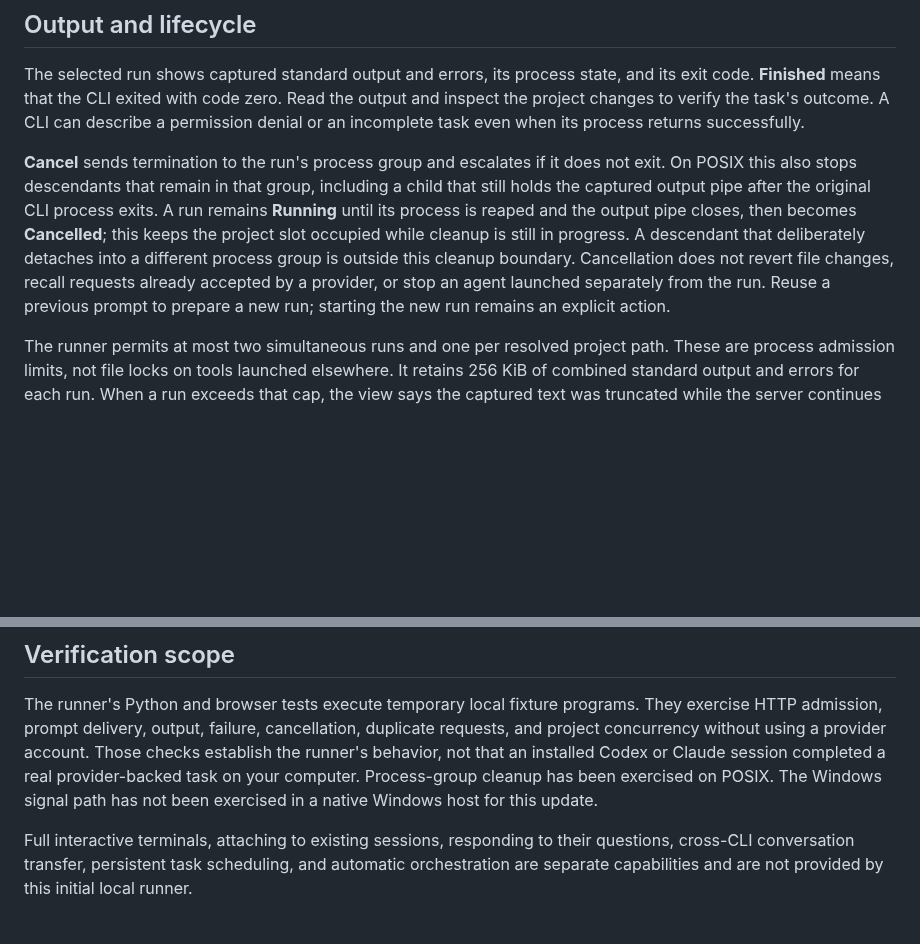
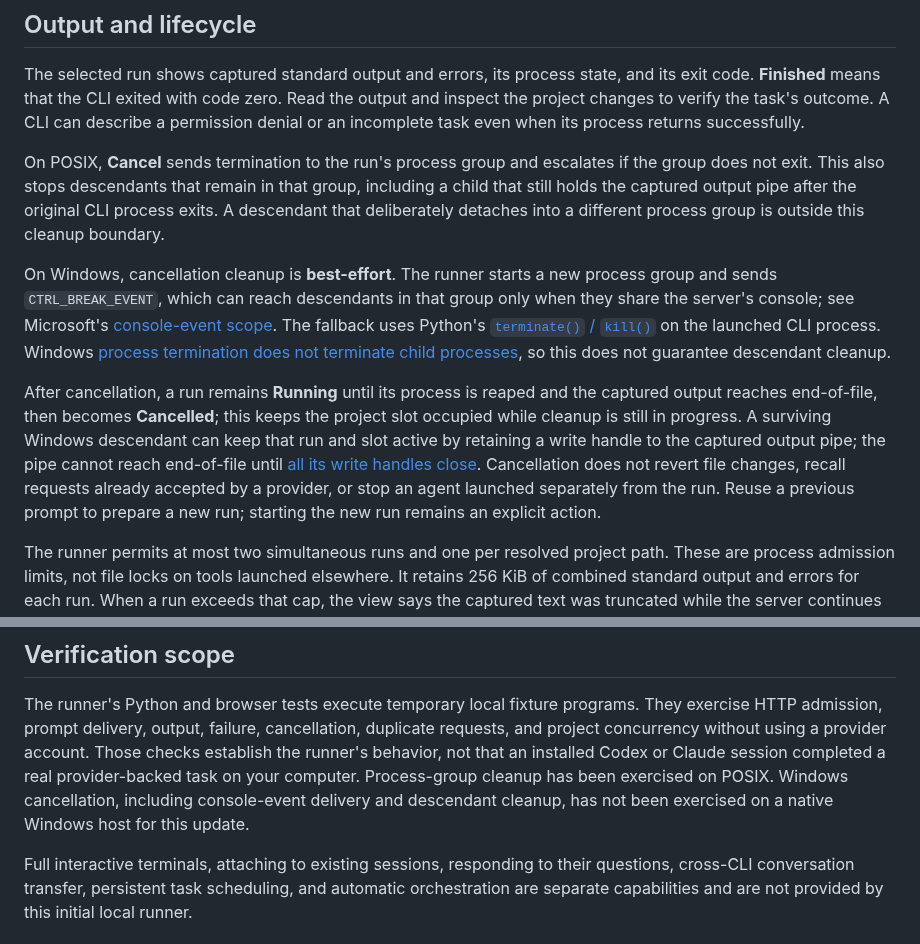
Before and after one commit to NosytLabs/agent-office, a Markdown page: docs/local-task-runner.md, 2 parts joined by grey strips. Drawn GitHub-style; blank space fills up the shorter version.

```diff
--- a/docs/local-task-runner.md
+++ b/docs/local-task-runner.md
@@ -49,16 +49,31 @@ the output and inspect the project changes to verify the task's outcome.
 A CLI can describe a permission denial or an incomplete task even when its
 process returns successfully.
 
-**Cancel** sends termination to the run's process group and escalates if it
-does not exit. On POSIX this also stops descendants that remain in that group,
+On POSIX, **Cancel** sends termination to the run's process group and escalates
+if the group does not exit. This also stops descendants that remain in that group,
 including a child that still holds the captured output pipe after the original
-CLI process exits. A run remains **Running** until its process is reaped and
-the output pipe closes, then becomes **Cancelled**; this keeps the project slot
-occupied while cleanup is still in progress. A descendant that deliberately
-detaches into a different process group is outside this cleanup boundary. Cancellation
-does not revert file changes, recall requests already accepted by a provider,
-or stop an agent launched separately from the run. Reuse a previous prompt to
-prepare a new run; starting the new run remains an explicit action.
+CLI process exits. A descendant that deliberately detaches into a different
+process group is outside this cleanup boundary.
+
+On Windows, cancellation cleanup is **best-effort**. The runner starts a new
+process group and sends `CTRL_BREAK_EVENT`, which can reach descendants in that
+group only when they share the server's console; see Microsoft's
+[console-event scope](https://learn.microsoft.com/en-us/windows/console/generateconsolectrlevent).
+The fallback uses Python's
+[`terminate()` / `kill()`](https://docs.python.org/3/library/subprocess.html#subprocess.Popen.terminate)
+on the launched CLI process. Windows
+[process termination does not terminate child processes](https://learn.microsoft.com/en-us/windows/win32/procthread/terminating-a-process),
+so this does not guarantee descendant cleanup.
+
+After cancellation, a run remains **Running** until its process is reaped and
+the captured output reaches end-of-file, then becomes **Cancelled**; this keeps
+the project slot occupied while cleanup is still in progress. A surviving
+Windows descendant can keep that run and slot active by retaining a write
+handle to the captured output pipe; the pipe cannot reach end-of-file until
+[all its write handles close](https://learn.microsoft.com/en-us/windows/win32/ipc/anonymous-pipe-operations).
+Cancellation does not revert file changes, recall requests already accepted by
+a provider, or stop an agent launched separately from the run. Reuse a previous
+prompt to prepare a new run; starting the new run remains an explicit action.
 
 The runner permits at most two simultaneous runs and one per resolved project
 path. These are process admission limits, not file locks on tools launched
@@ -110,8 +125,9 @@ They exercise HTTP admission, prompt delivery, output, failure, cancellation,
 duplicate requests, and project concurrency without using a provider account.
 Those checks establish the runner's behavior, not that an installed Codex or
 Claude session completed a real provider-backed task on your computer.
-Process-group cleanup has been exercised on POSIX. The Windows signal path
-has not been exercised in a native Windows host for this update.
+Process-group cleanup has been exercised on POSIX. Windows cancellation,
+including console-event delivery and descendant cleanup, has not been exercised
+on a native Windows host for this update.
 
 Full interactive terminals, attaching to existing sessions, responding to
 their questions, cross-CLI conversation transfer, persistent task scheduling,
```
Also changed, not shown: docs/audit/README.md (+22 -3 lines), docs/screenshots/local-runs-mobile.png, docs/screenshots/local-runs-output.png, 5 other files.
